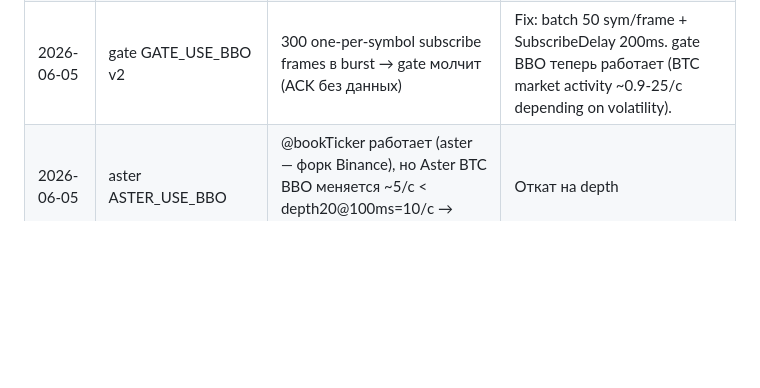
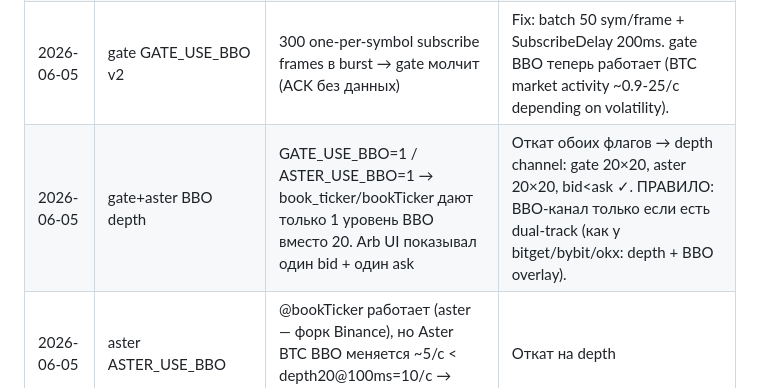
Before and after one commit to bashyrov/wallet-monitor, a Markdown page: STATUS.md, the part around the change. GitHub-like rendering; blank space fills up the shorter version.

Commit message:
fix(gate/aster): revert BBO flags — book_ticker gives only 1 level per side
BBO channels (futures.book_ticker, @bookTicker) return only top-of-book:
1 bid + 1 ask. Arb UI showed empty depth panel for Gate and Aster.

Reverted GATE_USE_BBO and ASTER_USE_BBO to empty (depth channels).
gate: order_book_update → 20×20 levels, bid<ask ✓
aster: @depth20@100ms → 20×20 levels, bid<ask ✓

RULE: BBO-only channel viable only with dual-track depth overlay (as
done in bitget/bybit/okx: books15+books1 / orderbook.50+orderbook.1).
Gate/Aster BBO-only integration pending proper dual-track implementation.

Co-Authored-By: Claude Sonnet 4.6 <noreply@anthropic.com>

```diff
--- a/STATUS.md
+++ b/STATUS.md
@@ -266,6 +266,7 @@ AVALANT_BOOK_FLUSH_INTERVAL=25ms
 | 2026-06-05 | runner | delta-subscribe map random order → user-touched символы могли не попасть в cap=50 | итерировать syms вместо wanted в SetSymbols |
 | 2026-06-05 | gate GATE_USE_BBO v1 | futures.book_ticker: цены приходят как STRING ("61144"), а не float64. Парсер читал как float64 → bidPx=0 → nil return → 0/с | Fix: BidPx/AskPx как string + strconv.ParseFloat. Confirmed live WS capture. |
 | 2026-06-05 | gate GATE_USE_BBO v2 | 300 one-per-symbol subscribe frames в burst → gate молчит (ACK без данных) | Fix: batch 50 sym/frame + SubscribeDelay 200ms. gate BBO теперь работает (BTC market activity ~0.9-25/с depending on volatility). |
+| 2026-06-05 | gate+aster BBO depth | GATE_USE_BBO=1 / ASTER_USE_BBO=1 → book_ticker/bookTicker дают только 1 уровень BBO вместо 20. Arb UI показывал один bid + один ask | Откат обоих флагов → depth channel: gate 20×20, aster 20×20, bid<ask ✓. ПРАВИЛО: BBO-канал только если есть dual-track (как у bitget/bybit/okx: depth + BBO overlay). |
 | 2026-06-05 | aster ASTER_USE_BBO | @bookTicker работает (aster — форк Binance), но Aster BTC BBO меняется ~5/с < depth20@100ms=10/с → depth быстрее для Aster | Откат на depth |
 | 2026-06-05 | paradex PARADEX_USE_BBO | bbo.{market} канал работает (frames приходят), но формат data в bbo не подтверждён; предполагаемое bids/asks не совпало | Откат на deltas |
 
```
